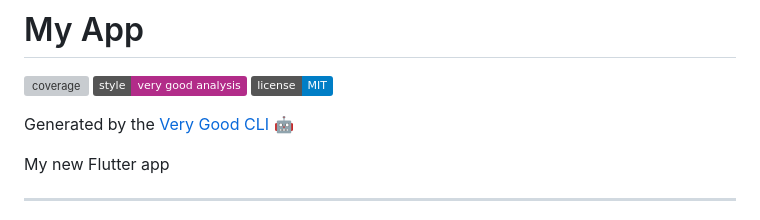
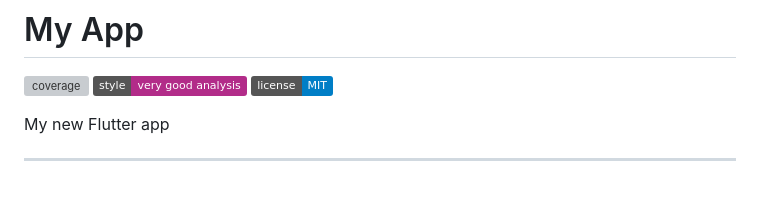
Before and after one commit to wafiqmuhaz/my_app, a Markdown page: README.md, the part around the change. GitHub-like rendering; badges without logos; blank space fills up the shorter version; grey boxes are pictures that could not be loaded.

```diff
--- a/README.md
+++ b/README.md
@@ -4,7 +4,6 @@
 [![style: very good analysis][very_good_analysis_badge]][very_good_analysis_link]
 [![License: MIT][license_badge]][license_link]
 
-Generated by the [Very Good CLI][very_good_cli_link] 🤖
 
 My new Flutter app
 
```
